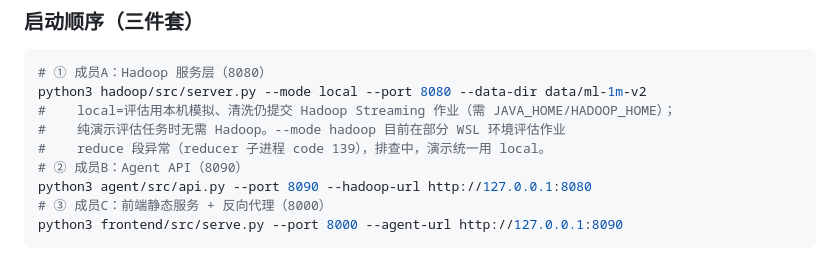
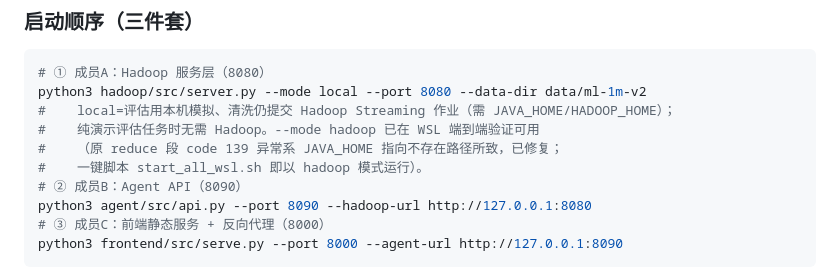
Before and after one commit to Leaf-21/movielens-data-agent, a Markdown page: README.md, the part around the change. Drawn GitHub-style.

```diff
--- a/README.md
+++ b/README.md
@@ -92,8 +92,9 @@ movielens-data-agent/
 # ① 成员A：Hadoop 服务层（8080）
 python3 hadoop/src/server.py --mode local --port 8080 --data-dir data/ml-1m-v2
 #    local=评估用本机模拟、清洗仍提交 Hadoop Streaming 作业（需 JAVA_HOME/HADOOP_HOME）；
-#    纯演示评估任务时无需 Hadoop。--mode hadoop 目前在部分 WSL 环境评估作业
-#    reduce 段异常（reducer 子进程 code 139），排查中，演示统一用 local。
+#    纯演示评估任务时无需 Hadoop。--mode hadoop 已在 WSL 端到端验证可用
+#    （原 reduce 段 code 139 异常系 JAVA_HOME 指向不存在路径所致，已修复；
+#    一键脚本 start_all_wsl.sh 即以 hadoop 模式运行）。
 # ② 成员B：Agent API（8090）
 python3 agent/src/api.py --port 8090 --hadoop-url http://127.0.0.1:8080
 # ③ 成员C：前端静态服务 + 反向代理（8000）
```
Also changed, not shown: docs/演示脚本.md (+22 -7 lines), reports/test-report/test-report.md (+2 -2 lines).
